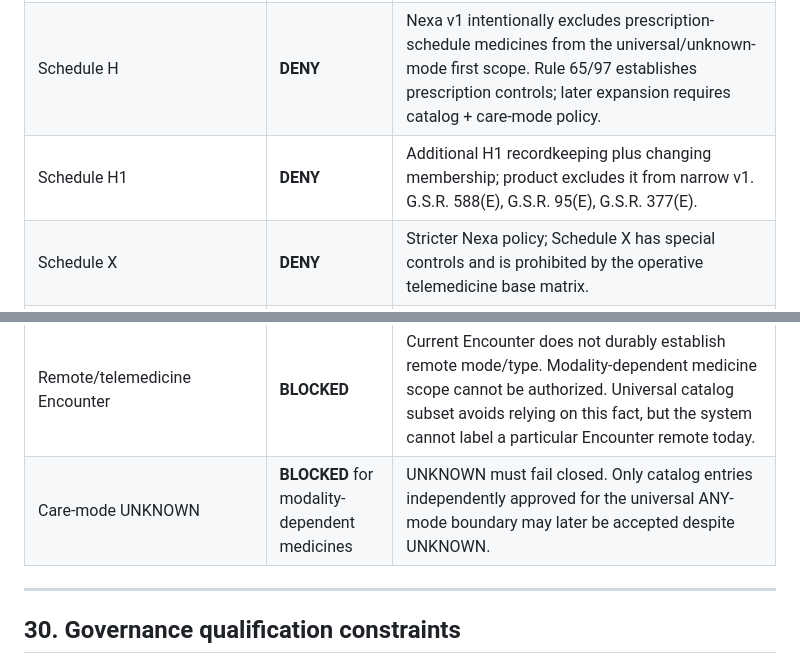
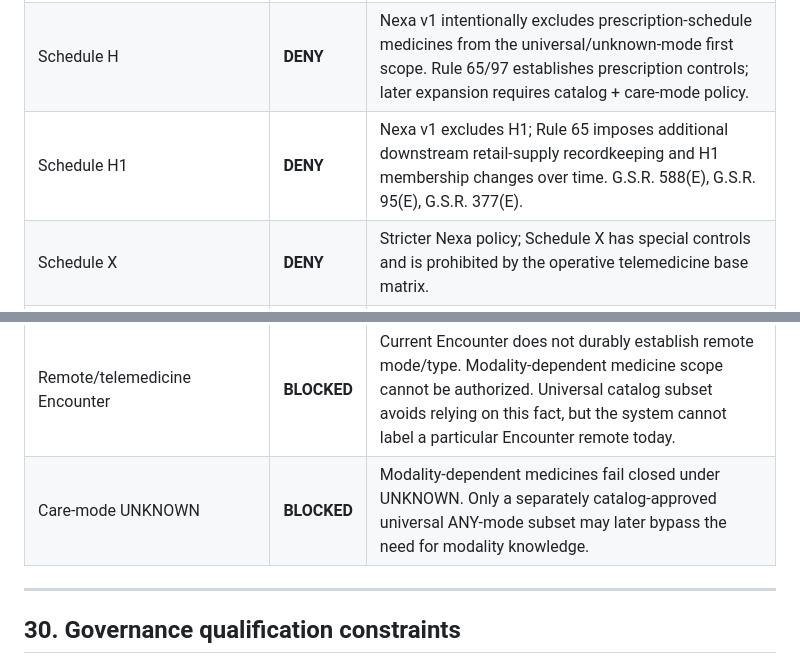
Before and after one commit to sohamsadegaonkar/Nexa_Care, a Markdown page: docs/governance/SLICE_10B5I_PRESCRIPTION_MEDICATION_SCOPE_AND_PERSISTENCE_CONTRACT.md, 2 parts joined by grey strips. GitHub-like rendering.

Commit message:
docs(task0): tighten prescription scope source contract

```diff
--- a/docs/governance/SLICE_10B5I_PRESCRIPTION_MEDICATION_SCOPE_AND_PERSISTENCE_CONTRACT.md
+++ b/docs/governance/SLICE_10B5I_PRESCRIPTION_MEDICATION_SCOPE_AND_PERSISTENCE_CONTRACT.md
@@ -985,7 +985,7 @@ This matrix is the binding Nexa v1 product decision. **DENY** can be stricter th
 | Catalog-selected medication | **ALLOW** | Allowed only when exact entry is in an approved active catalog version and marked `V1_UNIVERSAL_ALLOWED`; server code, not display text, is authority. |
 | Ordinary prescription medicines | **BLOCKED** | They may depend on Schedule H/H1 and telemedicine mode/type. Current Encounter care mode is UNKNOWN and no catalog exists. |
 | Schedule H | **DENY** | Nexa v1 intentionally excludes prescription-schedule medicines from the universal/unknown-mode first scope. Rule 65/97 establishes prescription controls; later expansion requires catalog + care-mode policy. |
-| Schedule H1 | **DENY** | Additional H1 recordkeeping plus changing membership; product excludes it from narrow v1. G.S.R. 588(E), G.S.R. 95(E), G.S.R. 377(E). |
+| Schedule H1 | **DENY** | Nexa v1 excludes H1; Rule 65 imposes additional downstream retail-supply recordkeeping and H1 membership changes over time. G.S.R. 588(E), G.S.R. 95(E), G.S.R. 377(E). |
 | Schedule X | **DENY** | Stricter Nexa policy; Schedule X has special controls and is prohibited by the operative telemedicine base matrix. |
 | NDPS narcotic/psychotropic substances | **DENY** | Separate NDPS Act/Rules controls and telemedicine prohibition; v1 aggregate intentionally does not model those special prescription semantics. |
 | Oncology / specialist therapies | **DENY** | No specialist/formulary/context classifier; official telemedicine materials identify anti-cancer drugs as a prohibited/high-risk example. Narrow v1 excludes them. |
@@ -994,7 +994,7 @@ This matrix is the binding Nexa v1 product decision. **DENY** can be stricter th
 | OTC / ordinary List-O-style approved catalog entry | **ALLOW** | Only after exact catalog validation and only when marked `V1_UNIVERSAL_ALLOWED`, not emergency-only, restricted, or otherwise excluded. |
 | Emergency medication scenario | **DENY** | Routine Prescription persistence must not become emergency authority; emergency care has separate product/clinical policy. |
 | Remote/telemedicine Encounter | **BLOCKED** | Current Encounter does not durably establish remote mode/type. Modality-dependent medicine scope cannot be authorized. Universal catalog subset avoids relying on this fact, but the system cannot label a particular Encounter remote today. |
-| Care-mode UNKNOWN | **BLOCKED** for modality-dependent medicines | UNKNOWN must fail closed. Only catalog entries independently approved for the universal ANY-mode boundary may later be accepted despite UNKNOWN. |
+| Care-mode UNKNOWN | **BLOCKED** | Modality-dependent medicines fail closed under UNKNOWN. Only a separately catalog-approved universal ANY-mode subset may later bypass the need for modality knowledge. |
 
 ---
 
```
Also changed, not shown: other parts of docs/governance/SLICE_10B5I_PRESCRIPTION_MEDICATION_SCOPE_AND_PERSISTENCE_CONTRACT.md (+1 -1 lines).
